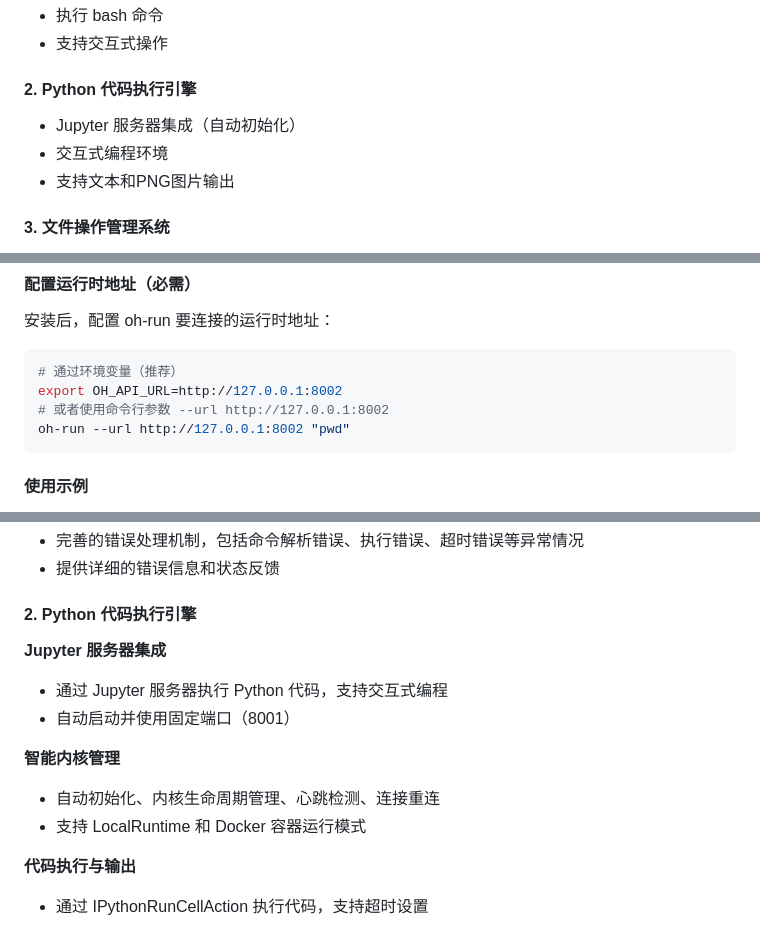
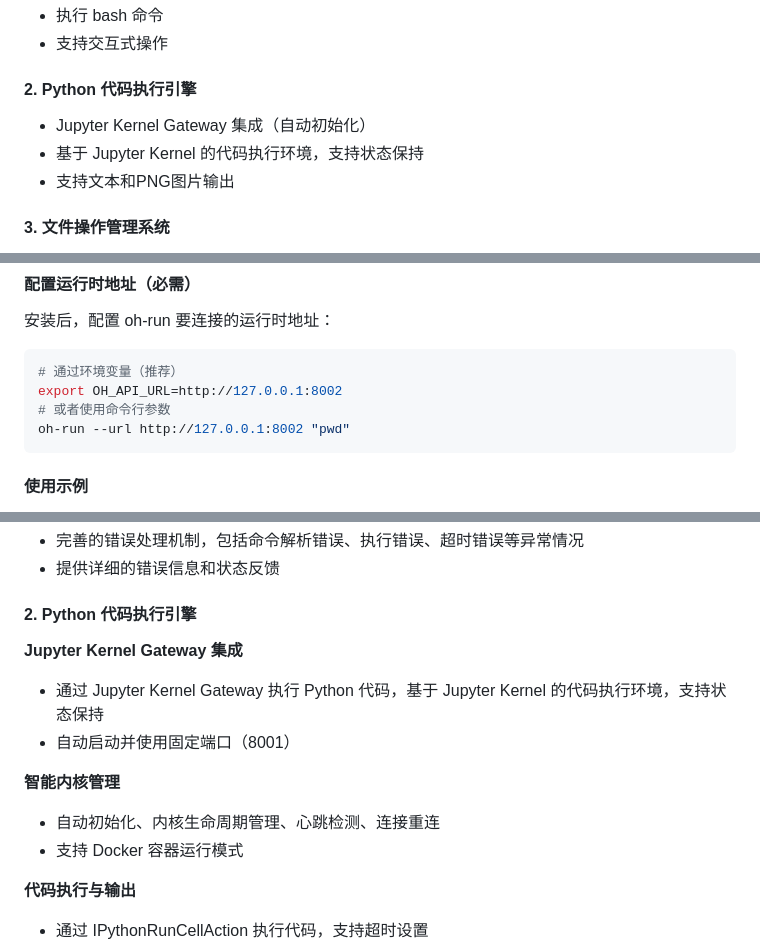
Before and after one commit to shx815/simple_openhands, a Markdown page: README.md, 3 parts joined by grey strips. Rendered like a GitHub page.

````diff
--- a/README.md
+++ b/README.md
@@ -13,8 +13,8 @@
 - 支持交互式操作
 
 #### **2. Python 代码执行引擎**
-- Jupyter 服务器集成（自动初始化）
-- 交互式编程环境
+- Jupyter Kernel Gateway 集成（自动初始化）
+- 基于 Jupyter Kernel 的代码执行环境，支持状态保持
 - 支持文本和PNG图片输出
 
 #### **3. 文件操作管理系统**
@@ -72,7 +72,7 @@ micromamba activate oh-run
 ```bash
 # 通过环境变量（推荐）
 export OH_API_URL=http://127.0.0.1:8002
-# 或者使用命令行参数 --url http://127.0.0.1:8002
+# 或者使用命令行参数
 oh-run --url http://127.0.0.1:8002 "pwd"
 ```
 
@@ -813,13 +813,13 @@ Event (基础事件类)
 
 #### **2. Python 代码执行引擎**
 
-**Jupyter 服务器集成**
-- 通过 Jupyter 服务器执行 Python 代码，支持交互式编程
+**Jupyter Kernel Gateway 集成**
+- 通过 Jupyter Kernel Gateway 执行 Python 代码，基于 Jupyter Kernel 的代码执行环境，支持状态保持
 - 自动启动并使用固定端口（8001）
 
 **智能内核管理**
 - 自动初始化、内核生命周期管理、心跳检测、连接重连
-- 支持 LocalRuntime 和 Docker 容器运行模式
+- 支持 Docker 容器运行模式
 
 **代码执行与输出**
 - 通过 IPythonRunCellAction 执行代码，支持超时设置
````
Also changed, not shown: README-Windows.md (+5 -5 lines).
